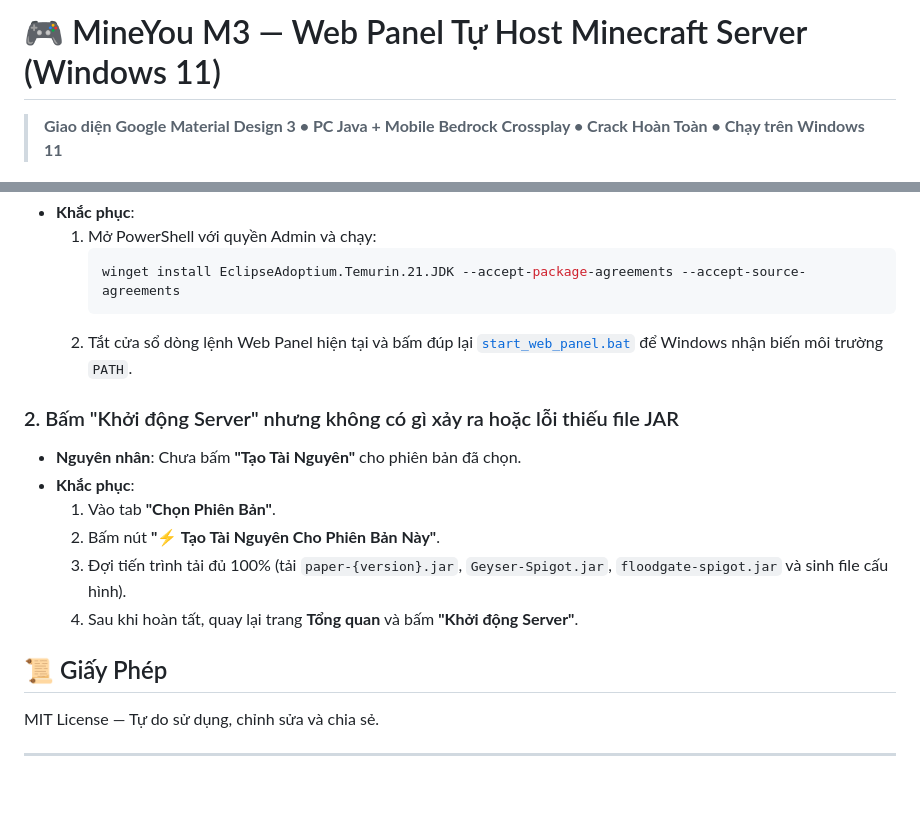
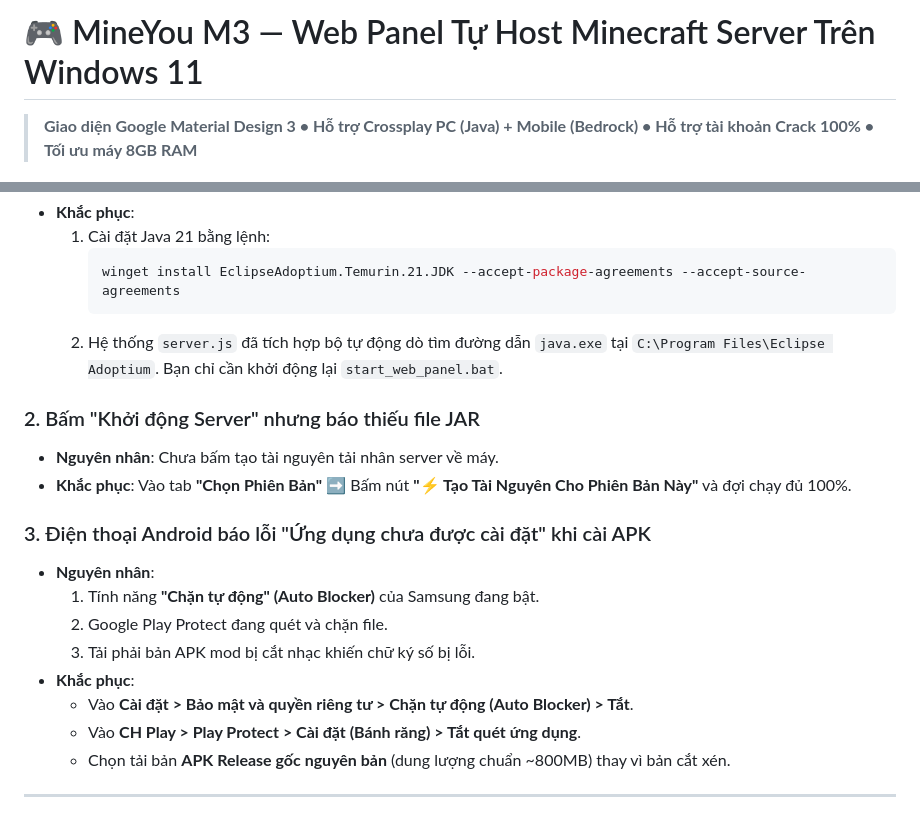
Before and after one commit to katous-dev/minecraft-server, a Markdown page: README.md, 2 parts joined by grey strips. Rendered like a GitHub page; blank space fills up the shorter version.

````diff
--- a/README.md
+++ b/README.md
@@ -1,4 +1,4 @@
-# 🎮 MineYou M3 — Web Panel Tự Host Minecraft Server (Windows 11)
+# 🎮 MineYou M3 — Web Panel Tự Host Minecraft Server Trên Windows 11
 
-> **Giao diện Google Material Design 3 • PC Java + Mobile Bedrock Crossplay • Crack Hoàn Toàn • Chạy trên Windows 11**
+> **Giao diện Google Material Design 3 • Hỗ trợ Crossplay PC (Java) + Mobile (Bedrock) • Hỗ trợ tài khoản Crack 100% • Tối ưu máy 8GB RAM**
 
@@ -144,20 +140,22 @@ New-NetFirewallRule -DisplayName "MC_PE_19132" -Direction Inbound -LocalPort 191
 * **Khắc phục**:
-  1. Mở PowerShell với quyền Admin và chạy:
+  1. Cài đặt Java 21 bằng lệnh:
      ```powershell
      winget install EclipseAdoptium.Temurin.21.JDK --accept-package-agreements --accept-source-agreements
      ```
-  2. Tắt cửa sổ dòng lệnh Web Panel hiện tại và bấm đúp lại [`start_web_panel.bat`](start_web_panel.bat) để Windows nhận biến môi trường `PATH`.
+  2. Hệ thống `server.js` đã tích hợp bộ tự động dò tìm đường dẫn `java.exe` tại `C:\Program Files\Eclipse Adoptium`. Bạn chỉ cần khởi động lại `start_web_panel.bat`.
 
-### 2. Bấm "Khởi động Server" nhưng không có gì xảy ra hoặc lỗi thiếu file JAR
-* **Nguyên nhân**: Chưa bấm **"Tạo Tài Nguyên"** cho phiên bản đã chọn.
+### 2. Bấm "Khởi động Server" nhưng báo thiếu file JAR
+* **Nguyên nhân**: Chưa bấm tạo tài nguyên tải nhân server về máy.
+* **Khắc phục**: Vào tab **"Chọn Phiên Bản"** ➡️ Bấm nút **"⚡ Tạo Tài Nguyên Cho Phiên Bản Này"** và đợi chạy đủ 100%.
+
+### 3. Điện thoại Android báo lỗi "Ứng dụng chưa được cài đặt" khi cài APK
+* **Nguyên nhân**:
+  1. Tính năng **"Chặn tự động" (Auto Blocker)** của Samsung đang bật.
+  2. Google Play Protect đang quét và chặn file.
+  3. Tải phải bản APK mod bị cắt nhạc khiến chữ ký số bị lỗi.
 * **Khắc phục**:
-  1. Vào tab **"Chọn Phiên Bản"**.
-  2. Bấm nút **"⚡ Tạo Tài Nguyên Cho Phiên Bản Này"**.
-  3. Đợi tiến trình tải đủ 100% (tải `paper-{version}.jar`, `Geyser-Spigot.jar`, `floodgate-spigot.jar` và sinh file cấu hình).
-  4. Sau khi hoàn tất, quay lại trang **Tổng quan** và bấm **"Khởi động Server"**.
-
-## 📜 Giấy Phép
-
-MIT License — Tự do sử dụng, chỉnh sửa và chia sẻ.
+  * Vào **Cài đặt > Bảo mật và quyền riêng tư > Chặn tự động (Auto Blocker) > Tắt**.
+  * Vào **CH Play > Play Protect > Cài đặt (Bánh răng) > Tắt quét ứng dụng**.
+  * Chọn tải bản **APK Release gốc nguyên bản** (dung lượng chuẩn ~800MB) thay vì bản cắt xén.
 
 ---
````
Also changed, not shown: other parts of README.md (+103 -107 lines).
